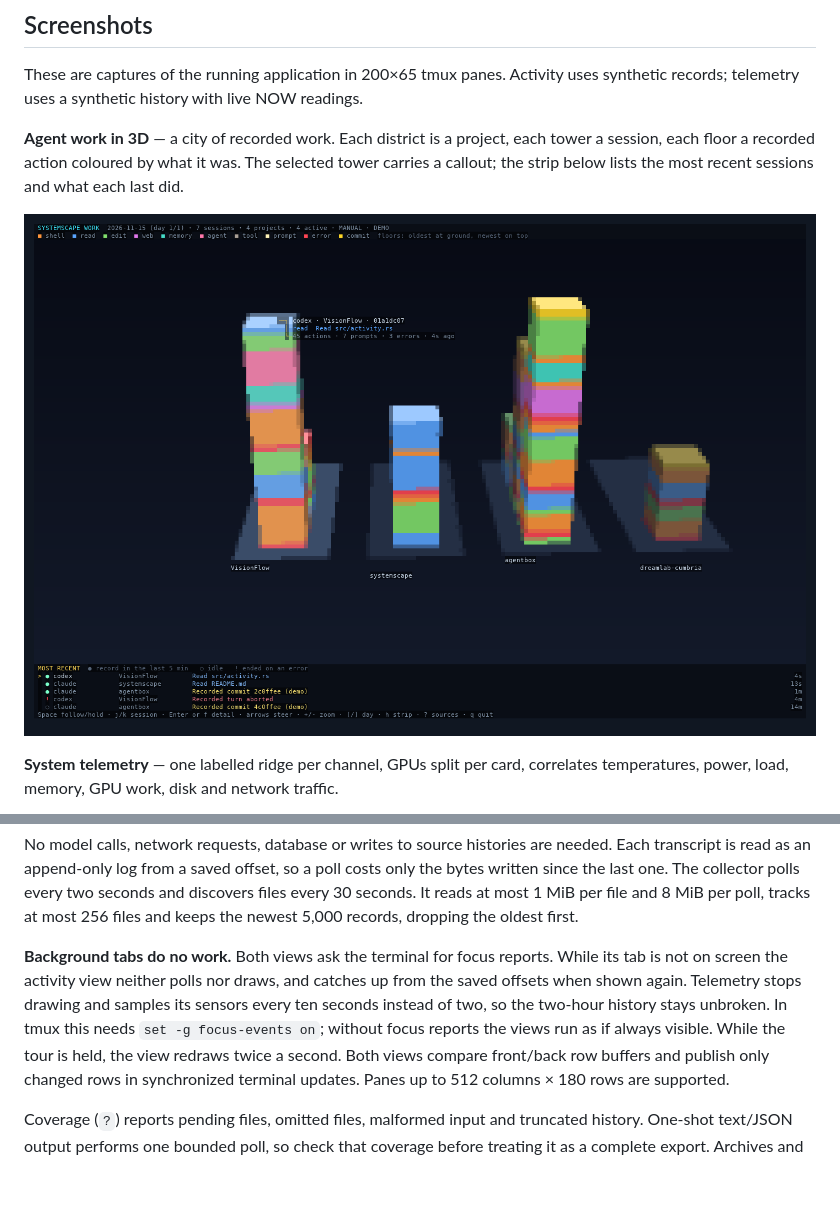
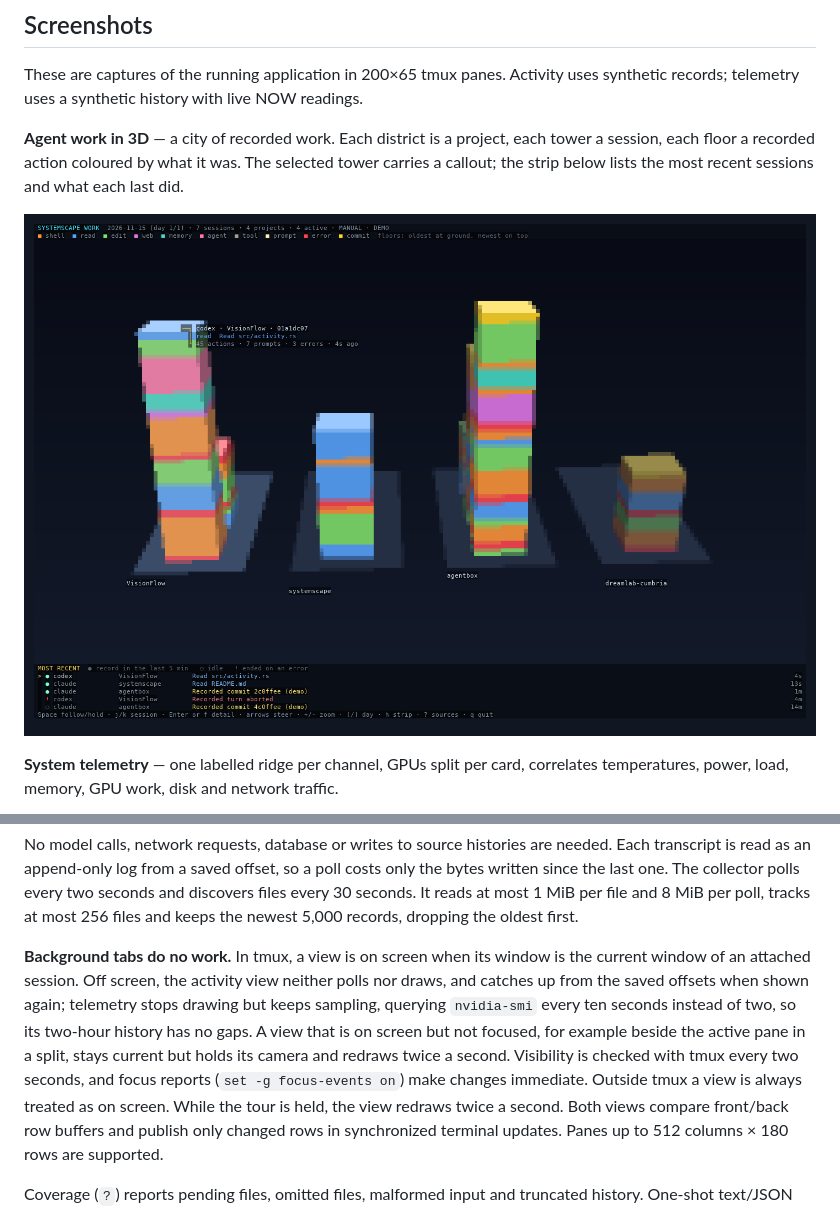
Before and after one commit to DreamLab-AI/systemscape, a Markdown page: README.md, 2 parts joined by grey strips. Drawn GitHub-style; pictures changed too: docs/activity-3d.png; blank space fills up the shorter version.

```diff
--- a/README.md
+++ b/README.md
@@ -123,12 +123,16 @@ every two seconds and discovers files every 30 seconds. It reads at most 1 MiB
 per file and 8 MiB per poll, tracks at most 256 files and keeps the newest
 5,000 records, dropping the oldest first.
 
-**Background tabs do no work.** Both views ask the terminal for focus reports.
-While its tab is not on screen the activity view neither polls nor draws, and
-catches up from the saved offsets when shown again. Telemetry stops drawing and
-samples its sensors every ten seconds instead of two, so the two-hour history
-stays unbroken. In tmux this needs `set -g focus-events on`; without focus
-reports the views run as if always visible. While the tour is held, the view
+**Background tabs do no work.** In tmux, a view is on screen when its window
+is the current window of an attached session. Off screen, the activity view
+neither polls nor draws, and catches up from the saved offsets when shown
+again; telemetry stops drawing but keeps sampling, querying `nvidia-smi` every
+ten seconds instead of two, so its two-hour history has no gaps. A view that is
+on screen but not focused, for example beside the active pane in a split,
+stays current but holds its camera and redraws twice a second. Visibility is
+checked with tmux every two seconds, and focus reports (`set -g focus-events
+on`) make changes immediate. Outside tmux a view is always treated as on
+screen. While the tour is held, the view
 redraws twice a second. Both views compare front/back row buffers and publish
 only changed rows in synchronized terminal updates. Panes up to 512 columns ×
 180 rows are supported.
```
Also changed, not shown: docs/activity-flat.png, docs/telemetry-flat.png, docs/telemetry.png, 7 other files.
